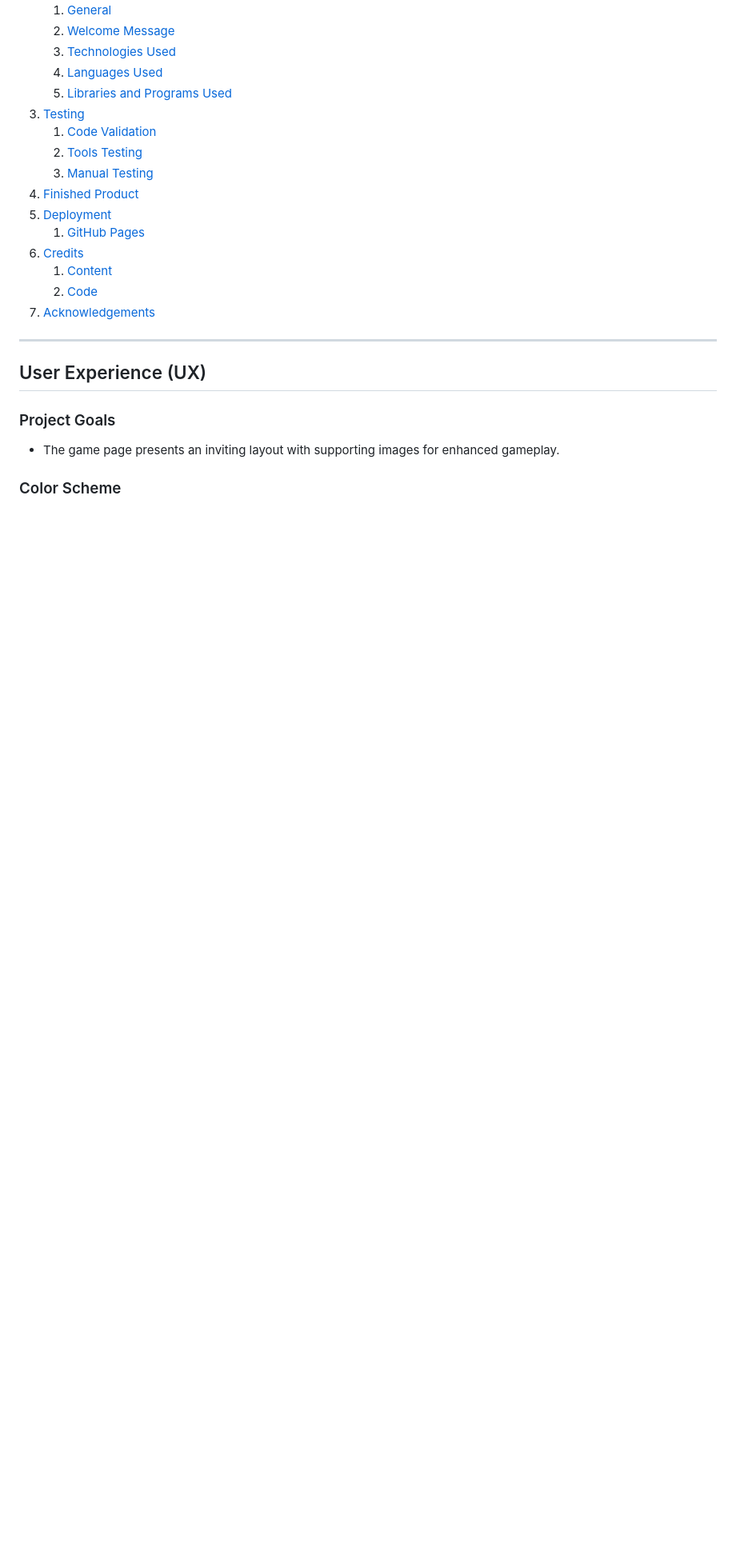
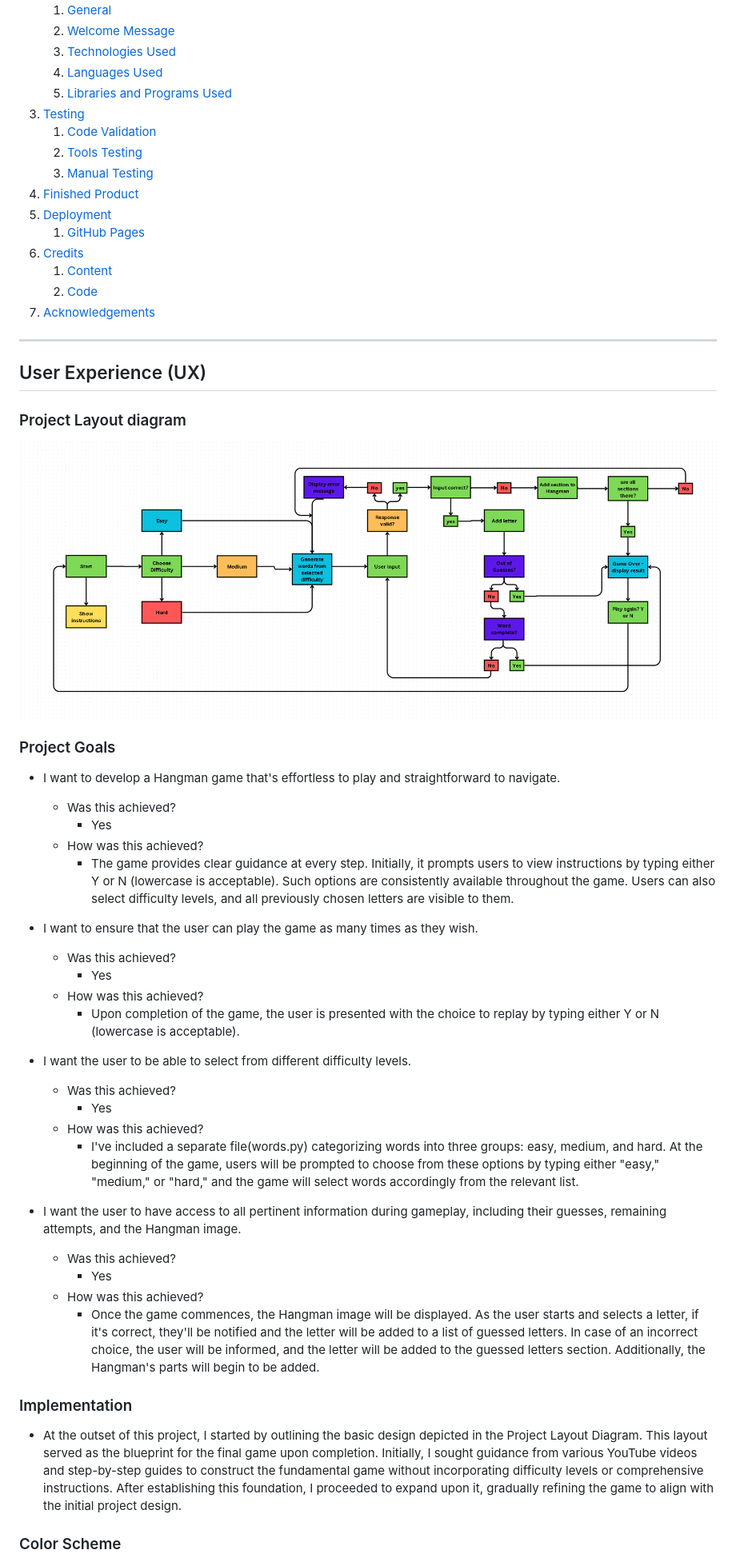
Before and after one commit to seanpatton1/hangman, a Markdown page: README.md, the part around the change printed below. Shown: that part at 80% size. Rendered like a GitHub page; pictures changed too: images/diagram.png (added); blank space fills up the shorter version.

Commit message:
began README, added images for design, responsive and colour scheme images

```diff
--- a/README.md
+++ b/README.md
@@ -37,9 +39,39 @@ Visit the deployed game [here]().
 
 ## User Experience (UX)
 
+### Project Layout diagram
+
+![Project Layout diagram](images/diagram.png)
+
 ### Project Goals
 
-* The game page presents an inviting layout with supporting images for enhanced gameplay.
+- I want to develop a Hangman game that's effortless to play and straightforward to navigate.
+    - Was this achieved?
+        - Yes
+    - How was this achieved?
+        - The game provides clear guidance at every step. Initially, it prompts users to view instructions by typing either Y or N (lowercase is acceptable). Such options are consistently available throughout the game. Users can also select difficulty levels, and all previously chosen letters are visible to them.
+
+- I want to ensure that the user can play the game as many times as they wish.
+    - Was this achieved?
+        - Yes
+    - How was this achieved?
+        - Upon completion of the game, the user is presented with the choice to replay by typing either Y or N (lowercase is acceptable).
+
+- I want the user to be able to select from different difficulty levels.
+    - Was this achieved?
+        - Yes
+    - How was this achieved?
+        - I've included a separate file(words.py) categorizing words into three groups: easy, medium, and hard. At the beginning of the game, users will be prompted to choose from these options by typing either "easy," "medium," or "hard," and the game will select words accordingly from the relevant list.
+
+- I want the user to have access to all pertinent information during gameplay, including their guesses, remaining attempts, and the Hangman image.
+    - Was this achieved?
+        - Yes
+    - How was this achieved?
+        - Once the game commences, the Hangman image will be displayed. As the user starts and selects a letter, if it's correct, they'll be notified and the letter will be added to a list of guessed letters. In case of an incorrect choice, the user will be informed, and the letter will be added to the guessed letters section. Additionally, the Hangman's parts will begin to be added.
+
+### Implementation
+
+- At the outset of this project, I started by outlining the basic design depicted in the Project Layout Diagram. This layout served as the blueprint for the final game upon completion. Initially, I sought guidance from various YouTube videos and step-by-step guides to construct the fundamental game without incorporating difficulty levels or comprehensive instructions. After establishing this foundation, I proceeded to expand upon it, gradually refining the game to align with the initial project design.
 
 
 ### Color Scheme
```
Also changed, not shown: other parts of README.md (+10 -4 lines), images/colours.png (added), images/responsive.png (added).
